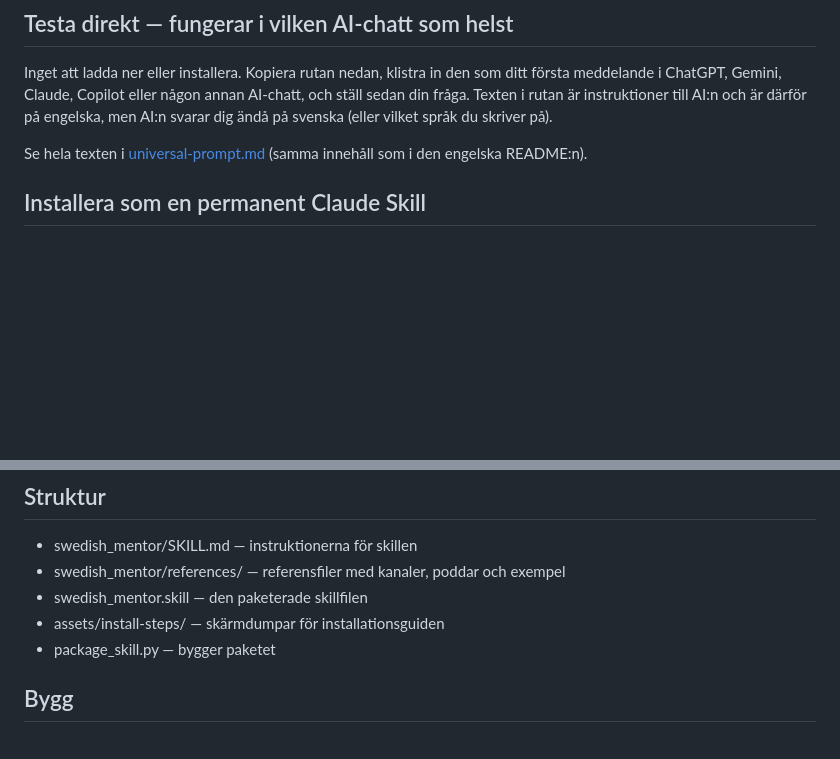
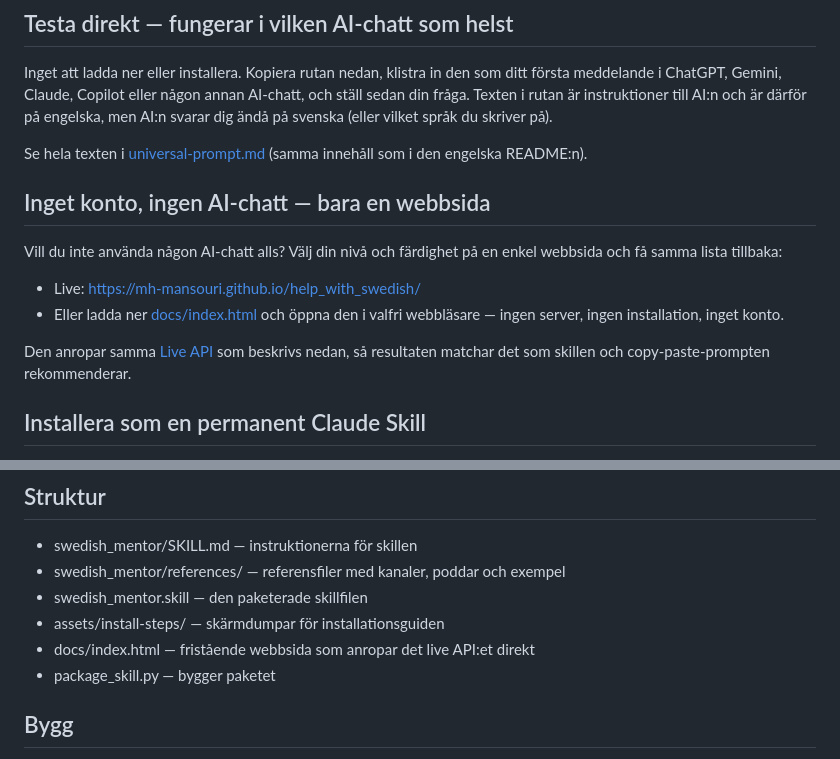
Before and after one commit to mh-mansouri/help_with_swedish, a Markdown page: README.sv.md, 2 parts joined by grey strips. GitHub-like rendering; blank space fills up the shorter version.

```diff
--- a/README.sv.md
+++ b/README.sv.md
@@ -11,6 +11,15 @@ Många får svårt att välja rätt material när de lär sig ett nytt språk. D
 Inget att ladda ner eller installera. Kopiera rutan nedan, klistra in den som ditt första meddelande i ChatGPT, Gemini, Claude, Copilot eller någon annan AI-chatt, och ställ sedan din fråga. Texten i rutan är instruktioner till AI:n och är därför på engelska, men AI:n svarar dig ändå på svenska (eller vilket språk du skriver på).
 
 Se hela texten i [universal-prompt.md](universal-prompt.md) (samma innehåll som i den engelska README:n).
+
+## Inget konto, ingen AI-chatt — bara en webbsida
+
+Vill du inte använda någon AI-chatt alls? Välj din nivå och färdighet på en enkel webbsida och få samma lista tillbaka:
+
+- Live: https://mh-mansouri.github.io/help_with_swedish/
+- Eller ladda ner [docs/index.html](docs/index.html) och öppna den i valfri webbläsare — ingen server, ingen installation, inget konto.
+
+Den anropar samma [Live API](#live-api) som beskrivs nedan, så resultaten matchar det som skillen och copy-paste-prompten rekommenderar.
 
 ## Installera som en permanent Claude Skill
 
@@ -107,6 +116,7 @@ Ett starkt exempel ser ut så här:
 - swedish_mentor/references/ — referensfiler med kanaler, poddar och exempel
 - swedish_mentor.skill — den paketerade skillfilen
 - assets/install-steps/ — skärmdumpar för installationsguiden
+- docs/index.html — fristående webbsida som anropar det live API:et direkt
 - package_skill.py — bygger paketet
 
 ## Bygg
```
Also changed, not shown: README.fa.md (+10 -0 lines), README.md (+10 -0 lines).
